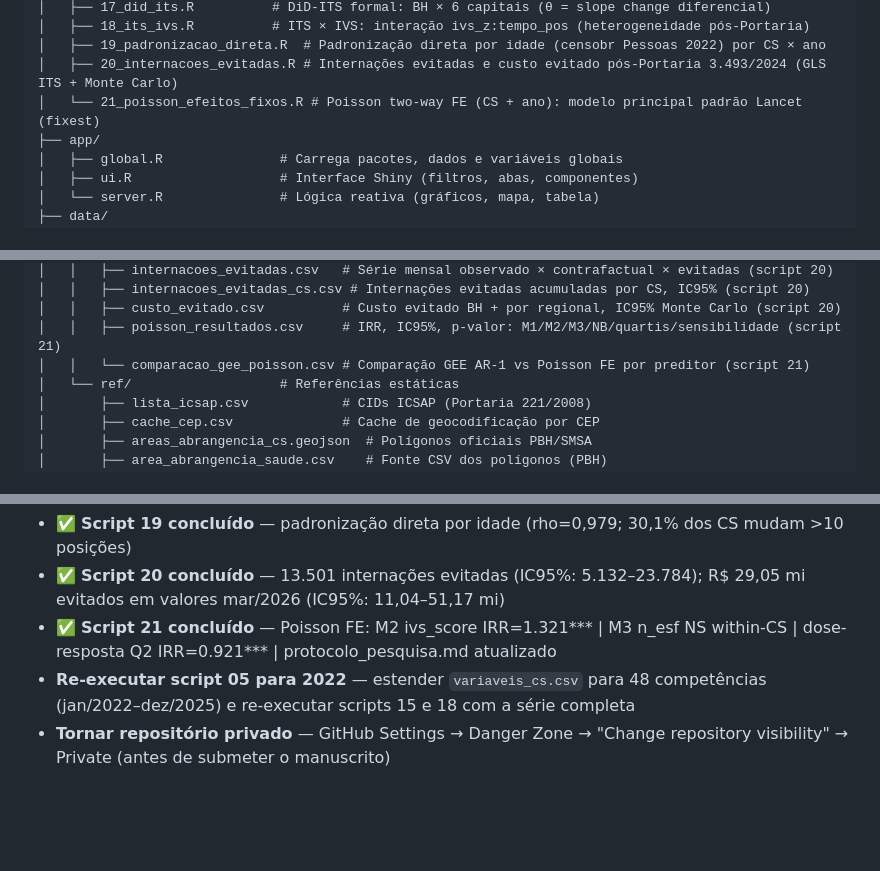
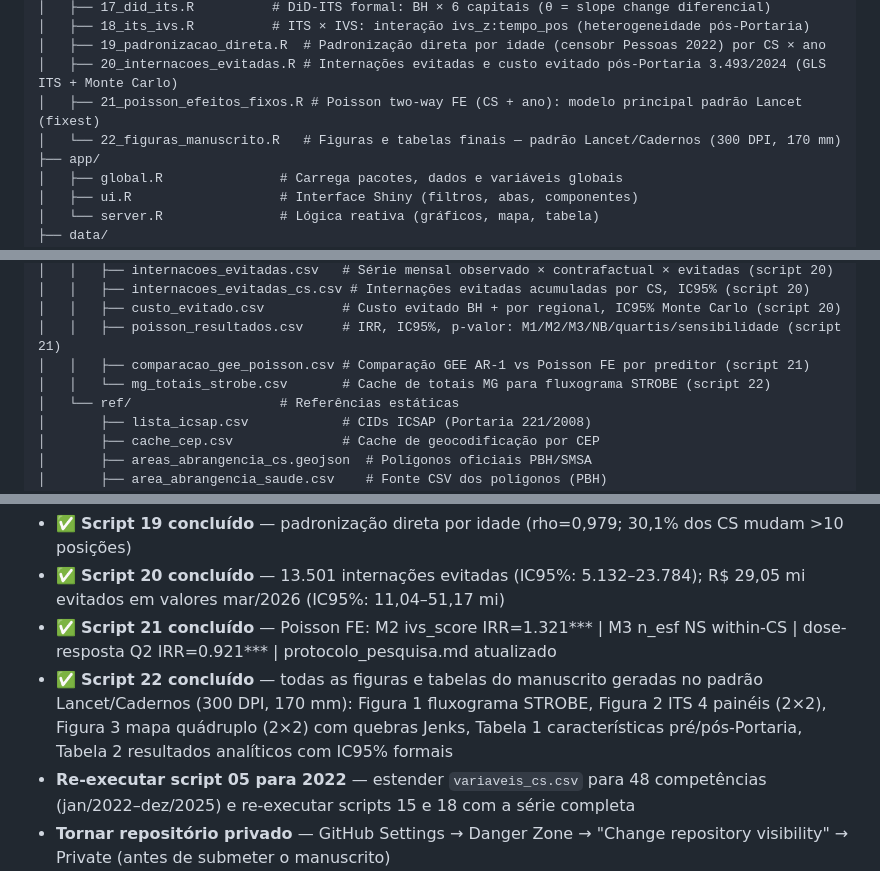
Before and after one commit to Brunoavfer/sihsus-icsap-bh, a Markdown page: CLAUDE.md, 3 parts joined by grey strips. Drawn GitHub-style; blank space fills up the shorter version.

```diff
--- a/CLAUDE.md
+++ b/CLAUDE.md
@@ -35,7 +35,8 @@ sihsus-icsap-bh/
 │   ├── 18_its_ivs.R          # ITS × IVS: interação ivs_z:tempo_pos (heterogeneidade pós-Portaria)
 │   ├── 19_padronizacao_direta.R  # Padronização direta por idade (censobr Pessoas 2022) por CS × ano
 │   ├── 20_internacoes_evitadas.R # Internações evitadas e custo evitado pós-Portaria 3.493/2024 (GLS ITS + Monte Carlo)
-│   └── 21_poisson_efeitos_fixos.R # Poisson two-way FE (CS + ano): modelo principal padrão Lancet (fixest)
+│   ├── 21_poisson_efeitos_fixos.R # Poisson two-way FE (CS + ano): modelo principal padrão Lancet (fixest)
+│   └── 22_figuras_manuscrito.R   # Figuras e tabelas finais — padrão Lancet/Cadernos (300 DPI, 170 mm)
 ├── app/
 │   ├── global.R               # Carrega pacotes, dados e variáveis globais
 │   ├── ui.R                   # Interface Shiny (filtros, abas, componentes)
@@ -68,7 +69,8 @@ sihsus-icsap-bh/
 │   │   ├── internacoes_evitadas_cs.csv # Internações evitadas acumuladas por CS, IC95% (script 20)
 │   │   ├── custo_evitado.csv          # Custo evitado BH + por regional, IC95% Monte Carlo (script 20)
 │   │   ├── poisson_resultados.csv     # IRR, IC95%, p-valor: M1/M2/M3/NB/quartis/sensibilidade (script 21)
-│   │   └── comparacao_gee_poisson.csv # Comparação GEE AR-1 vs Poisson FE por preditor (script 21)
+│   │   ├── comparacao_gee_poisson.csv # Comparação GEE AR-1 vs Poisson FE por preditor (script 21)
+│   │   └── mg_totais_strobe.csv       # Cache de totais MG para fluxograma STROBE (script 22)
 │   └── ref/                   # Referências estáticas
 │       ├── lista_icsap.csv            # CIDs ICSAP (Portaria 221/2008)
 │       ├── cache_cep.csv              # Cache de geocodificação por CEP
@@ -435,6 +450,7 @@ Taxa ICSAP **bruta** por 10.000 habitantes, por área de abrangência de CS. **N
 - ✅ **Script 19 concluído** — padronização direta por idade (rho=0,979; 30,1% dos CS mudam >10 posições)
 - ✅ **Script 20 concluído** — 13.501 internações evitadas (IC95%: 5.132–23.784); R$ 29,05 mi evitados em valores mar/2026 (IC95%: 11,04–51,17 mi)
 - ✅ **Script 21 concluído** — Poisson FE: M2 ivs_score IRR=1.321*** | M3 n_esf NS within-CS | dose-resposta Q2 IRR=0.921*** | protocolo_pesquisa.md atualizado
+- ✅ **Script 22 concluído** — todas as figuras e tabelas do manuscrito geradas no padrão Lancet/Cadernos (300 DPI, 170 mm): Figura 1 fluxograma STROBE, Figura 2 ITS 4 painéis (2×2), Figura 3 mapa quádruplo (2×2) com quebras Jenks, Tabela 1 características pré/pós-Portaria, Tabela 2 resultados analíticos com IC95% formais
 - **Re-executar script 05 para 2022** — estender `variaveis_cs.csv` para 48 competências (jan/2022–dez/2025) e re-executar scripts 15 e 18 com a série completa
 - **Tornar repositório privado** — GitHub Settings → Danger Zone → "Change repository visibility" → Private (antes de submeter o manuscrito)
 - **Iniciar redação do manuscrito** — *Cadernos de Saúde Pública* (Fiocruz, Qualis A1)
```
Also changed, not shown: other parts of CLAUDE.md (+17 -4 lines).
